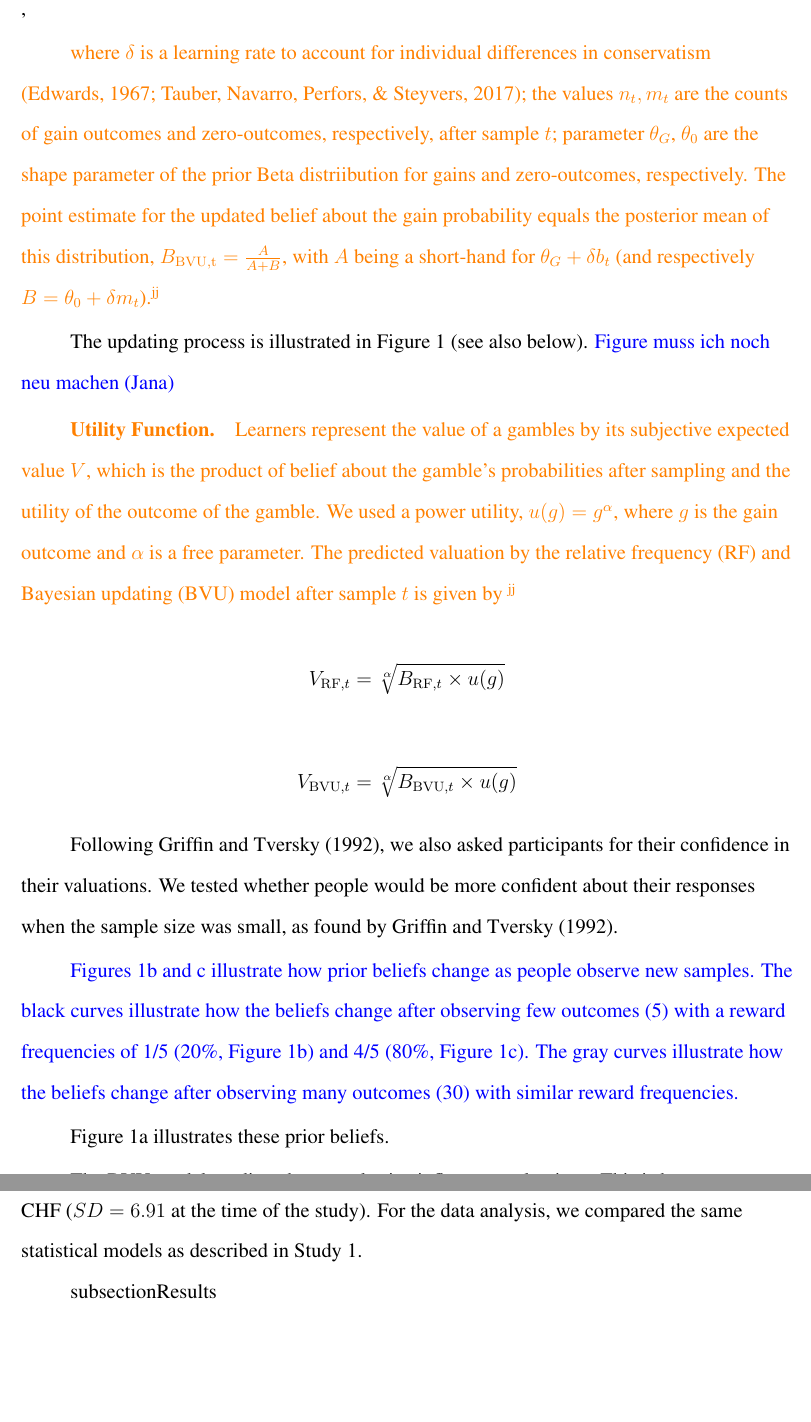
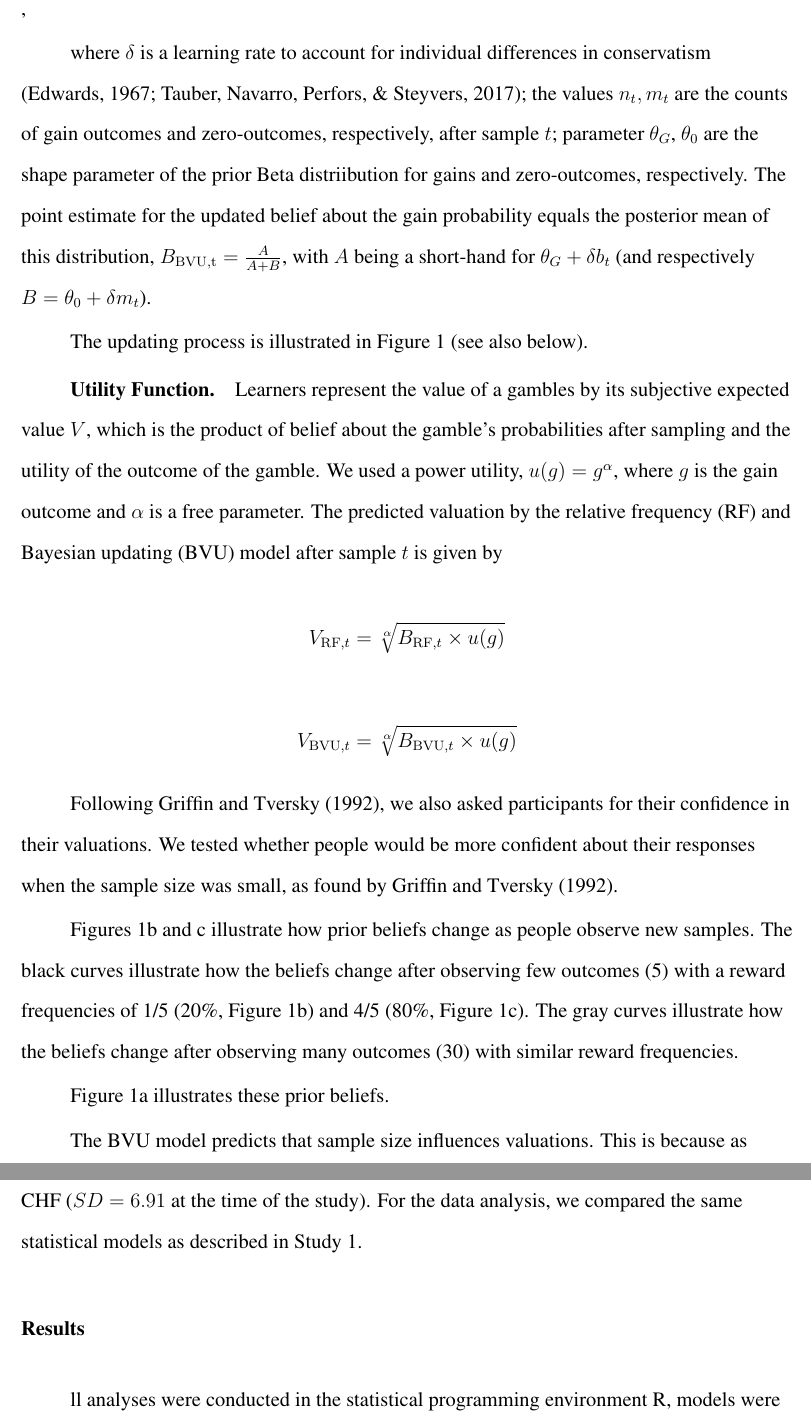
Before and after one commit to JanaJarecki/The-influence-of-sample-size-on-preferences-from-experience, a LaTeX paper (_R1_manuscript.tex): two parts of pages 8 and 23 of 38, joined at a grey line, cut so that both start at the same text, the shorter picture padded with empty space. Compiled offline with pdfLaTeX.

Commit message:
Update on Overleaf.

```diff
--- a/_R1_manuscript.tex
+++ b/_R1_manuscript.tex
@@ -25,7 +25,7 @@
 \AtBeginEnvironment{tabular}{\onehalfspacing}
 
 %% For the revision
-\usepackage{changes}
+\usepackage[final]{changes}
 \definechangesauthor[name={JJ}, color=orange]{jj}
 %% Use "final" option to remove all tracking markups
 % \usepackage[final]{changes}
@@ -105,7 +105,7 @@ $$B_{\mathrm{BVU},t} \sim Beta(\theta_G + \delta n_t, \theta_0 + \delta m_t)$$,
 
 \added[id=jj]{where  $\delta$ is a learning rate to account for individual differences in conservatism \citep{Edwards1967,Tauber2017}; the values $n_t, m_t$ are the counts of gain outcomes and zero-outcomes, respectively, after sample $t$; parameter $\theta_G$, $\theta_0$ are the shape parameter of the prior Beta distriibution for gains and zero-outcomes, respectively. The point estimate for the updated belief about the gain probability equals the posterior mean of this distribution, ${B}_\mathrm{BVU, t} = \frac{A}{A + B}$, with $A$ being a short-hand for $\theta_G + \delta b_t$ (and respectively $B=\theta_0 + \delta m_t$).}
 
-The updating process is illustrated in Figure \ref{fig:sensi} (see also below). \textcolor{blue}{Figure muss ich noch neu machen (Jana)}
+The updating process is illustrated in Figure \ref{fig:sensi} (see also below).
 
 \subsubsection{Utility Function}
 \added[id=jj]{Learners represent the value of a gambles by its subjective expected value $V$, which is the product of belief about the gamble's probabilities after sampling and the utility of the outcome of the gamble. We used a power utility, $u(g) = g^{\mathrm{\alpha}}$, where $g$ is the gain outcome and $\alpha$ is a free parameter. The predicted valuation by the relative frequency (RF) and Bayesian updating (BVU) model after sample $t$ is given by }
@@ -117,7 +117,7 @@ $$V_{\mathrm{BVU}, t} = \sqrt[\mathrm{\alpha}]{{B}_{\mathrm{BVU}, t} \times u({g
 
 Following \cite{Griffin1992}, we also asked participants for their confidence in their valuations. We tested whether people would be more confident about their responses when the sample size was small, as found by \cite{Griffin1992}.
 
-\textcolor{blue}{Figures \ref{fig:sensi}b  and c illustrate how prior beliefs change as people observe new samples. The black curves illustrate how the beliefs change after observing few outcomes (5) with a reward frequencies of 1/5 (20\%, Figure \ref{fig:sensi}b)  and 4/5 (80\%, Figure \ref{fig:sensi}c). The gray curves illustrate how the beliefs change after observing many outcomes (30) with similar reward frequencies.}
+Figures \ref{fig:sensi}b  and c illustrate how prior beliefs change as people observe new samples. The black curves illustrate how the beliefs change after observing few outcomes (5) with a reward frequencies of 1/5 (20\%, Figure \ref{fig:sensi}b)  and 4/5 (80\%, Figure \ref{fig:sensi}c). The gray curves illustrate how the beliefs change after observing many outcomes (30) with similar reward frequencies.
 
 
 Figure \ref{fig:sensi}a illustrates these prior beliefs.
@@ -131,3 +131,4 @@ Figure \ref{fig:sensi}a illustrates these prior beliefs.
 
 
 
+The BVU model predicts that sample size influences valuations. This is because as sample size increases, the beta-distributed belief shifts from the mean of the prior belief (see Figure \ref{fig:sensi}a) in the direction of the true underlying probability of the gain. Whether the model predicts a decrease or an increase in valuations as a function of sample size depends on the shape of the prior belief and the true gain probability. If the gain probability is lower than 50\% and the prior belief is uniform, bimodal, or peaked over gains, the model predicts that valuations decrease as a function of sample size. However, if the prior belief is more peaked over losses, the model predicts that valuations increase as a function of sample size. If the gain probability is larger than 50\% and the prior belief is uniform, bimodal, or peaked over losses, the model predicts that valuations increase as a function of sample size. However, if the prior belief is more peaked over gains, the model predicts that valuations decrease as a function of sample size. In all cases, the probability belief gets increasingly peaked around the true probability of the gain as sample size grows. Therefore, the model also predicts that confidence in valuations increases with increasing sample size. %We also test this prediction by assessing confidence ratings.
@@ -387,7 +387,8 @@ The procedure an methods of Study~2 were similar to Study~1. The only difference
 
 Forty people (38 women, 2 men) between 18 and 27 years old ($M = 21.1$ years, $SD = 2.05$), recruited from the subject pool of the University of Basel, participated. We followed the incentive scheme of Study 1. On average, participants earned a bonus of 7.16 CHF ($SD = 6.91$ at the time of the study). For the data analysis, we compared the same statistical models as described in Study 1.
 
-subsection{Results}
+\subsection{Results}
+ll analyses were conducted in the statistical programming environment R, models were fit as in the analyses in Study 1.
 \input{analyses/code/study2_results}
 
 
```
Also changed, not shown: _R1_manuscript.tex (5 more changed lines).
